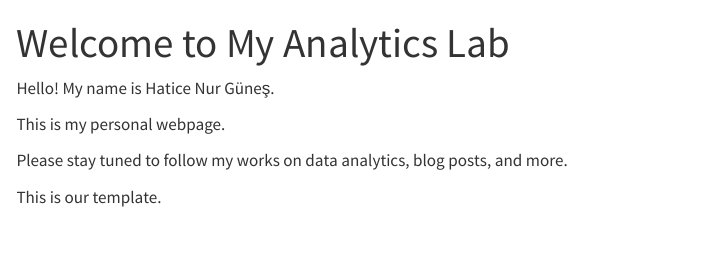
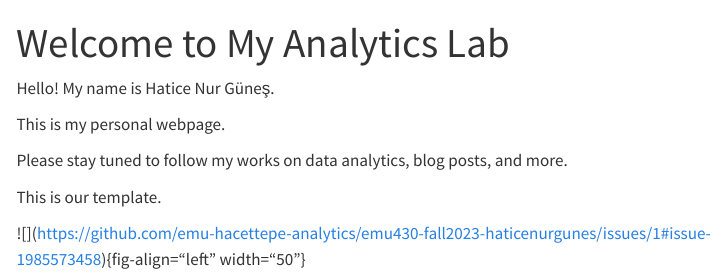
Before and after one commit to emu-hacettepe-analytics/emu430-fall2023-haticenurgunes, a Quarto document (index.qmd): the page in a window 1100 px wide, from its top. Rendered offline with R 4.5, knitr and Pandoc in place of Quarto, with nearby package versions; menus at the side of the page are left out.

Commit message:
image cahnge

```diff
--- a/index.qmd
+++ b/index.qmd
@@ -10,3 +10,5 @@ This is my personal webpage.
 Please stay tuned to follow my works on data analytics, blog posts, and more.
 
 This is our template.
+
+\![\](<https://github.com/emu-hacettepe-analytics/emu430-fall2023-haticenurgunes/issues/1#issue-1985573458>){fig-align="left" width="50"}
```
Also changed, not shown: docs/search.json, 2 other files.
